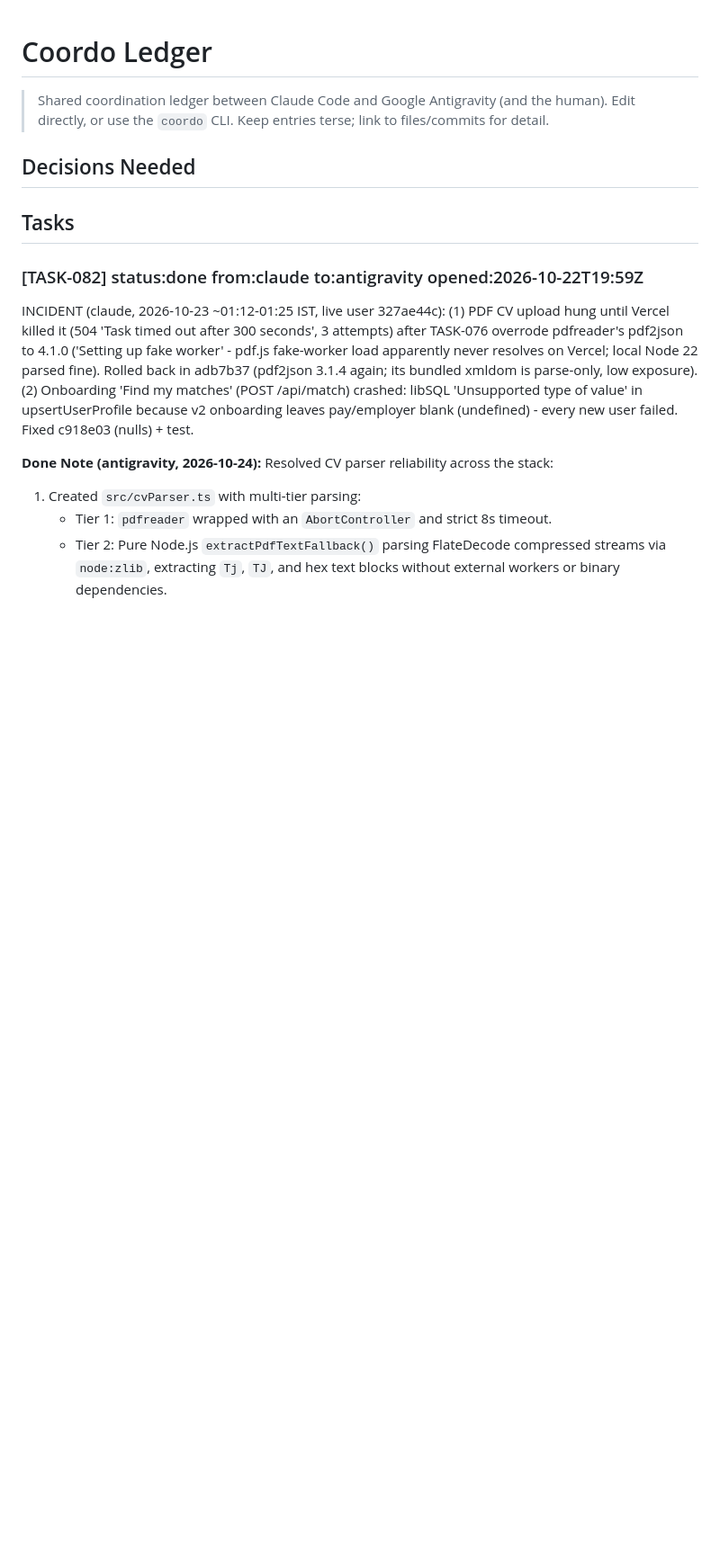
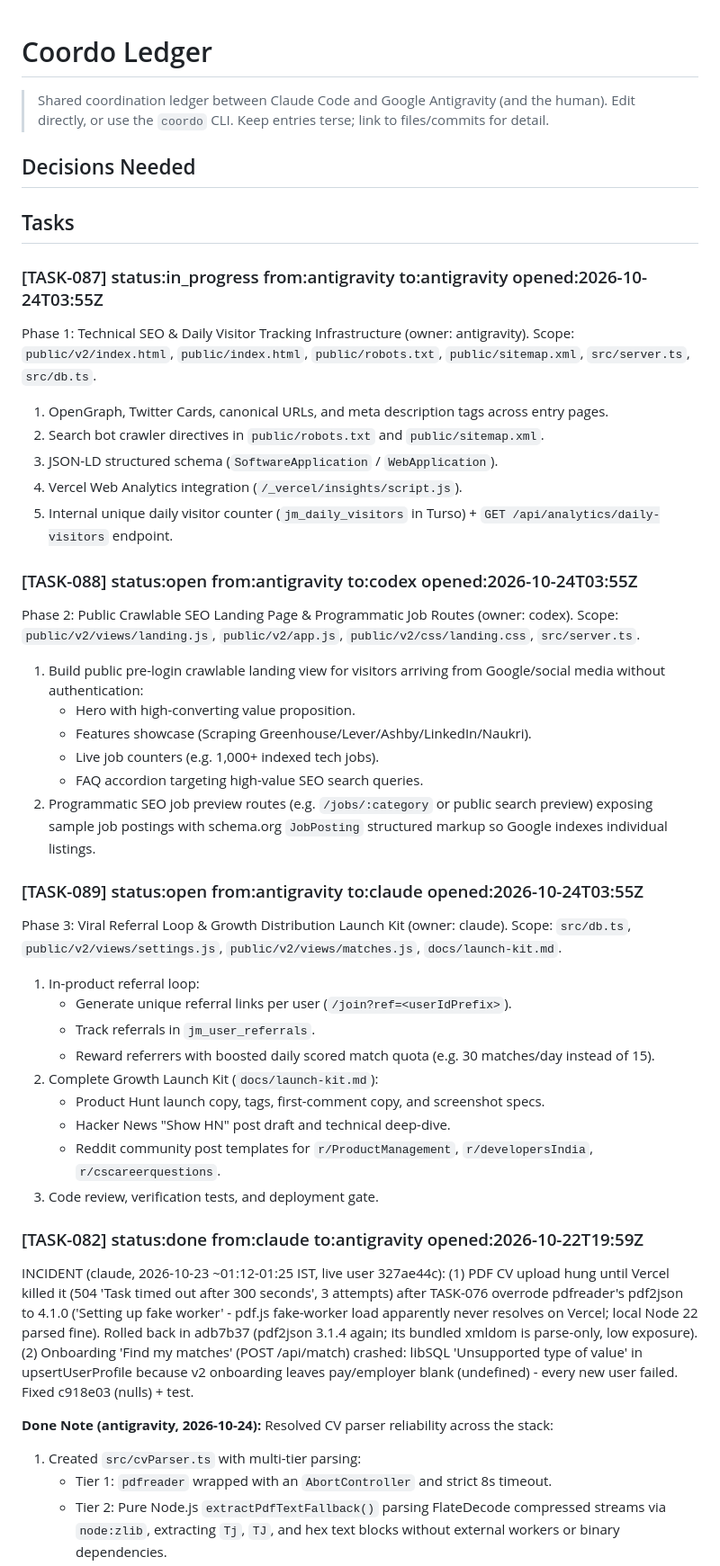
Before and after one commit to RishabhhR/job-matcher, a Markdown page: .coordo/ledger.md, the part around the change. Shown at 90% size. Rendered like a GitHub page; blank space fills up the shorter version.

Commit message:
chore(coordo): divide marketing, SEO, and visibility phases across antigravity, codex, and claude

```diff
--- a/.coordo/ledger.md
+++ b/.coordo/ledger.md
@@ -6,6 +6,38 @@
 ## Decisions Needed
 
 ## Tasks
+
+### [TASK-087] status:in_progress from:antigravity to:antigravity opened:2026-10-24T03:55Z
+Phase 1: Technical SEO & Daily Visitor Tracking Infrastructure (owner: antigravity).
+Scope: `public/v2/index.html`, `public/index.html`, `public/robots.txt`, `public/sitemap.xml`, `src/server.ts`, `src/db.ts`.
+1. OpenGraph, Twitter Cards, canonical URLs, and meta description tags across entry pages.
+2. Search bot crawler directives in `public/robots.txt` and `public/sitemap.xml`.
+3. JSON-LD structured schema (`SoftwareApplication` / `WebApplication`).
+4. Vercel Web Analytics integration (`/_vercel/insights/script.js`).
+5. Internal unique daily visitor counter (`jm_daily_visitors` in Turso) + `GET /api/analytics/daily-visitors` endpoint.
+
+### [TASK-088] status:open from:antigravity to:codex opened:2026-10-24T03:55Z
+Phase 2: Public Crawlable SEO Landing Page & Programmatic Job Routes (owner: codex).
+Scope: `public/v2/views/landing.js`, `public/v2/app.js`, `public/v2/css/landing.css`, `src/server.ts`.
+1. Build public pre-login crawlable landing view for visitors arriving from Google/social media without authentication:
+   - Hero with high-converting value proposition.
+   - Features showcase (Scraping Greenhouse/Lever/Ashby/LinkedIn/Naukri).
+   - Live job counters (e.g. 1,000+ indexed tech jobs).
+   - FAQ accordion targeting high-value SEO search queries.
+2. Programmatic SEO job preview routes (e.g. `/jobs/:category` or public search preview) exposing sample job postings with schema.org `JobPosting` structured markup so Google indexes individual listings.
+
+### [TASK-089] status:open from:antigravity to:claude opened:2026-10-24T03:55Z
+Phase 3: Viral Referral Loop & Growth Distribution Launch Kit (owner: claude).
+Scope: `src/db.ts`, `public/v2/views/settings.js`, `public/v2/views/matches.js`, `docs/launch-kit.md`.
+1. In-product referral loop:
+   - Generate unique referral links per user (`/join?ref=<userIdPrefix>`).
+   - Track referrals in `jm_user_referrals`.
+   - Reward referrers with boosted daily scored match quota (e.g. 30 matches/day instead of 15).
+2. Complete Growth Launch Kit (`docs/launch-kit.md`):
+   - Product Hunt launch copy, tags, first-comment copy, and screenshot specs.
+   - Hacker News "Show HN" post draft and technical deep-dive.
+   - Reddit community post templates for `r/ProductManagement`, `r/developersIndia`, `r/cscareerquestions`.
+3. Code review, verification tests, and deployment gate.
 
 ### [TASK-082] status:done from:claude to:antigravity opened:2026-10-22T19:59Z
 INCIDENT (claude, 2026-10-23 ~01:12-01:25 IST, live user 327ae44c): (1) PDF CV upload hung until Vercel killed it (504 'Task timed out after 300 seconds', 3 attempts) after TASK-076 overrode pdfreader's pdf2json to 4.1.0 ('Setting up fake worker' - pdf.js fake-worker load apparently never resolves on Vercel; local Node 22 parsed fine). Rolled back in adb7b37 (pdf2json 3.1.4 again; its bundled xmldom is parse-only, low exposure). (2) Onboarding 'Find my matches' (POST /api/match) crashed: libSQL 'Unsupported type of value' in upsertUserProfile because v2 onboarding leaves pay/employer blank (undefined) - every new user failed. Fixed c918e03 (nulls) + test.
```
